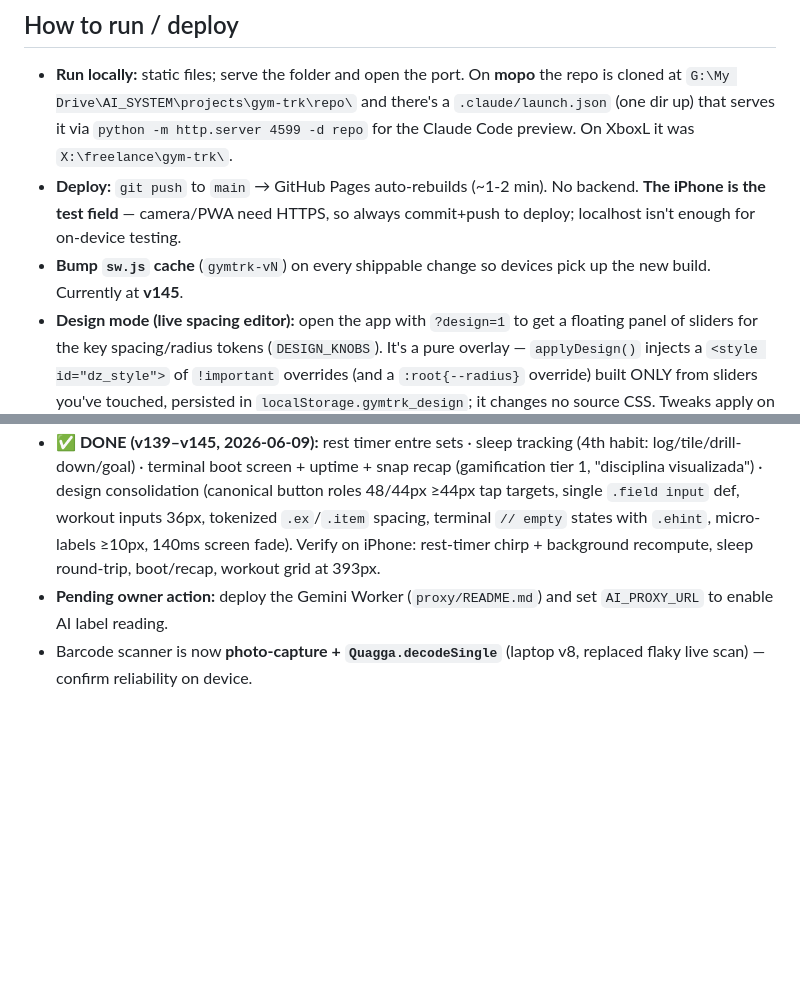
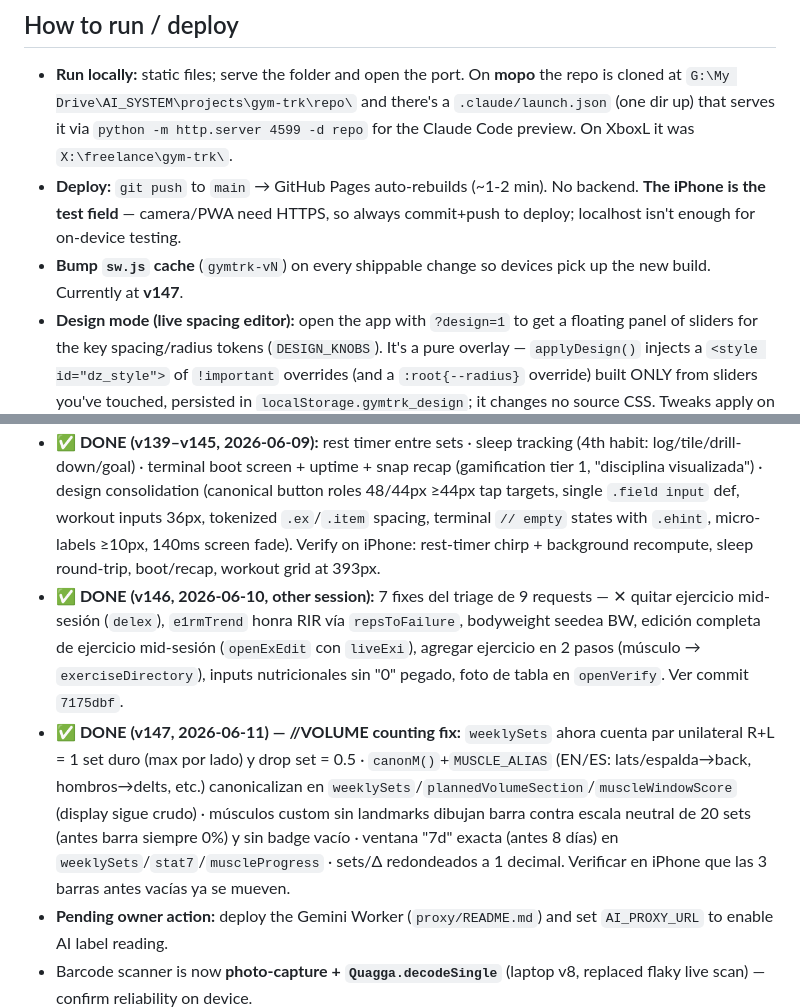
Before and after one commit to dxxniel-bot/gym-trk, a Markdown page: CLAUDE.md, 2 parts joined by grey strips. Drawn GitHub-style; blank space fills up the shorter version.

Commit message:
docs: CLAUDE.md — v147, registra v146 (triage) y v147 (//VOLUME counting fix)
Co-Authored-By: Claude Fable 5 <noreply@anthropic.com>

```diff
--- a/CLAUDE.md
+++ b/CLAUDE.md
@@ -13,7 +13,7 @@ A mobile-first web app (works on iPhone via "Add to Home Screen") to log gym wor
 ## How to run / deploy
 - **Run locally:** static files; serve the folder and open the port. On **mopo** the repo is cloned at `G:\My Drive\AI_SYSTEM\projects\gym-trk\repo\` and there's a `.claude/launch.json` (one dir up) that serves it via `python -m http.server 4599 -d repo` for the Claude Code preview. On XboxL it was `X:\freelance\gym-trk\`.
 - **Deploy:** `git push` to `main` → GitHub Pages auto-rebuilds (~1-2 min). No backend. **The iPhone is the test field** — camera/PWA need HTTPS, so always commit+push to deploy; localhost isn't enough for on-device testing.
-- **Bump `sw.js` cache** (`gymtrk-vN`) on every shippable change so devices pick up the new build. Currently at **v145**.
+- **Bump `sw.js` cache** (`gymtrk-vN`) on every shippable change so devices pick up the new build. Currently at **v147**.
 - **Design mode (live spacing editor):** open the app with `?design=1` to get a floating panel of sliders for the key spacing/radius tokens (`DESIGN_KNOBS`). It's a pure overlay — `applyDesign()` injects a `<style id="dz_style">` of `!important` overrides (and a `:root{--radius}` override) built ONLY from sliders you've touched, persisted in `localStorage.gymtrk_design`; it changes no source CSS. Tweaks apply on every load (even without the panel) until **reset**; `localStorage.gymtrk_designmode='1'` keeps the panel open across reloads (✕ clears it). "copiar CSS" exports the override block to bake the chosen values into the real rules.
 - **Git identity** (set locally in the clone): `dxxniel-bot <dxxniel-bot@users.noreply.github.com>`. Commit directly to `main` (that IS the deploy flow — don't branch).
 - **Continue from another machine:** `git clone https://github.com/dxxniel-bot/gym-trk` (or `git pull` in the existing clone), edit, push.
@@ -71,6 +71,8 @@ Landing (create/login) · onboarding + auto-calc goals · gym home (rotation, st
   - **Touches (interlocking — do as one coherent, preview-verified change):** `mapProduct` (OFF→per100), `openVerify`+`readVerify` (base toggle + per100 inputs + size fields + live "por porción / envase total" readouts), `commitFood`, the pick-food→log path (add the unit dropdown), `aiPhoto`+Worker schema (extract basis, serving_g, serving_label, piece_g, pieces_per_container, container_g, servings_per_container, values; app normalizes), OCR/text/manual producers. **Migrate** legacy `foods[]` (`per`+`serving` string) via a `per100Of(food)` compat accessor; existing meal items already store absolute values so macros/totals are unaffected.
   - Was deliberately NOT rushed in the AI-proxy turn to avoid breaking the laptop's recent serving/liquid rework.
 - **✅ DONE (v139–v145, 2026-06-09):** rest timer entre sets · sleep tracking (4th habit: log/tile/drill-down/goal) · terminal boot screen + uptime + snap recap (gamification tier 1, "disciplina visualizada") · design consolidation (canonical button roles 48/44px ≥44px tap targets, single `.field input` def, workout inputs 36px, tokenized `.ex`/`.item` spacing, terminal `// empty` states with `.ehint`, micro-labels ≥10px, 140ms screen fade). Verify on iPhone: rest-timer chirp + background recompute, sleep round-trip, boot/recap, workout grid at 393px.
+- **✅ DONE (v146, 2026-06-10, other session):** 7 fixes del triage de 9 requests — ✕ quitar ejercicio mid-sesión (`delex`), `e1rmTrend` honra RIR vía `repsToFailure`, bodyweight seedea BW, edición completa de ejercicio mid-sesión (`openExEdit` con `liveExi`), agregar ejercicio en 2 pasos (músculo → `exerciseDirectory`), inputs nutricionales sin "0" pegado, foto de tabla en `openVerify`. Ver commit `7175dbf`.
+- **✅ DONE (v147, 2026-06-11) — //VOLUME counting fix:** `weeklySets` ahora cuenta par unilateral R+L = 1 set duro (max por lado) y drop set = 0.5 · `canonM()`+`MUSCLE_ALIAS` (EN/ES: lats/espalda→back, hombros→delts, etc.) canonicalizan en `weeklySets`/`plannedVolumeSection`/`muscleWindowScore` (display sigue crudo) · músculos custom sin landmarks dibujan barra contra escala neutral de 20 sets (antes barra siempre 0%) y sin badge vacío · ventana "7d" exacta (antes 8 días) en `weeklySets`/`stat7`/`muscleProgress` · sets/Δ redondeados a 1 decimal. Verificar en iPhone que las 3 barras antes vacías ya se mueven.
 - **Pending owner action:** deploy the Gemini Worker (`proxy/README.md`) and set `AI_PROXY_URL` to enable AI label reading.
 - Barcode scanner is now **photo-capture + `Quagga.decodeSingle`** (laptop v8, replaced flaky live scan) — confirm reliability on device.
 - Refine OCR accuracy after device testing.
```
